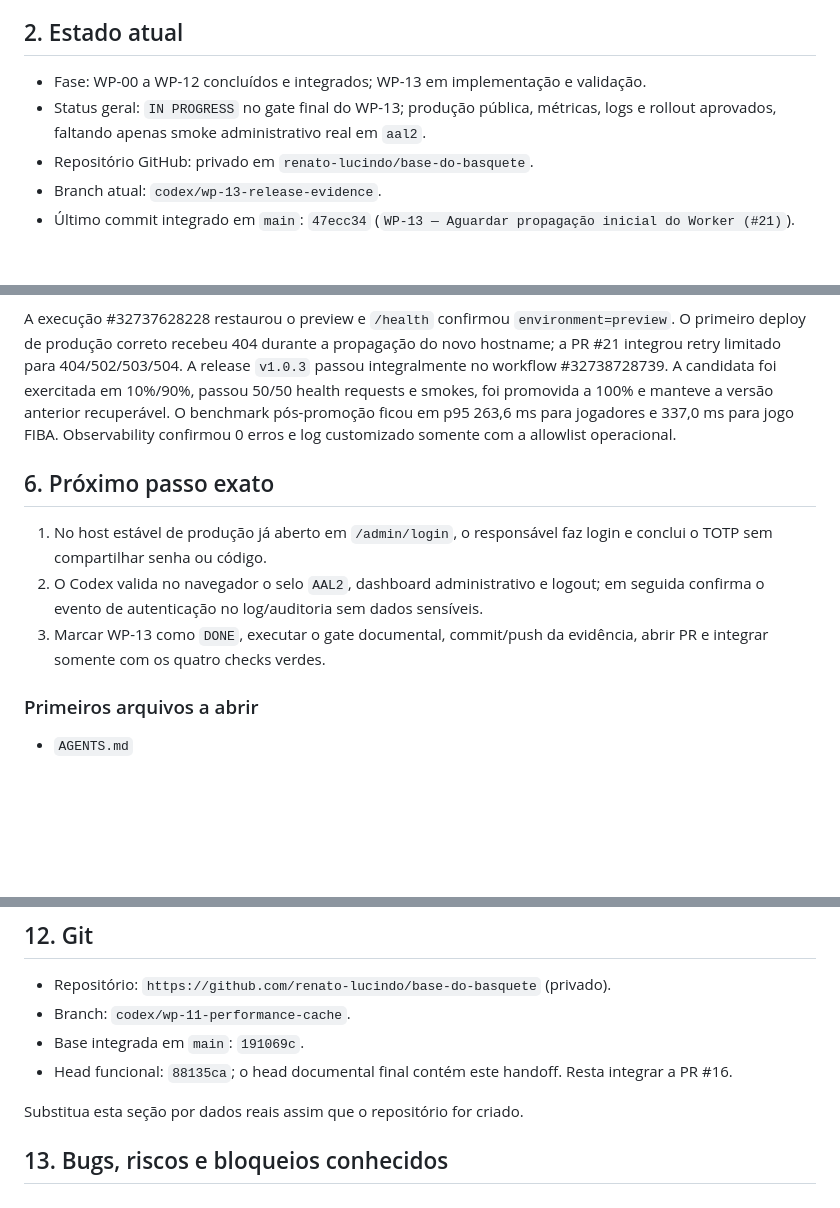
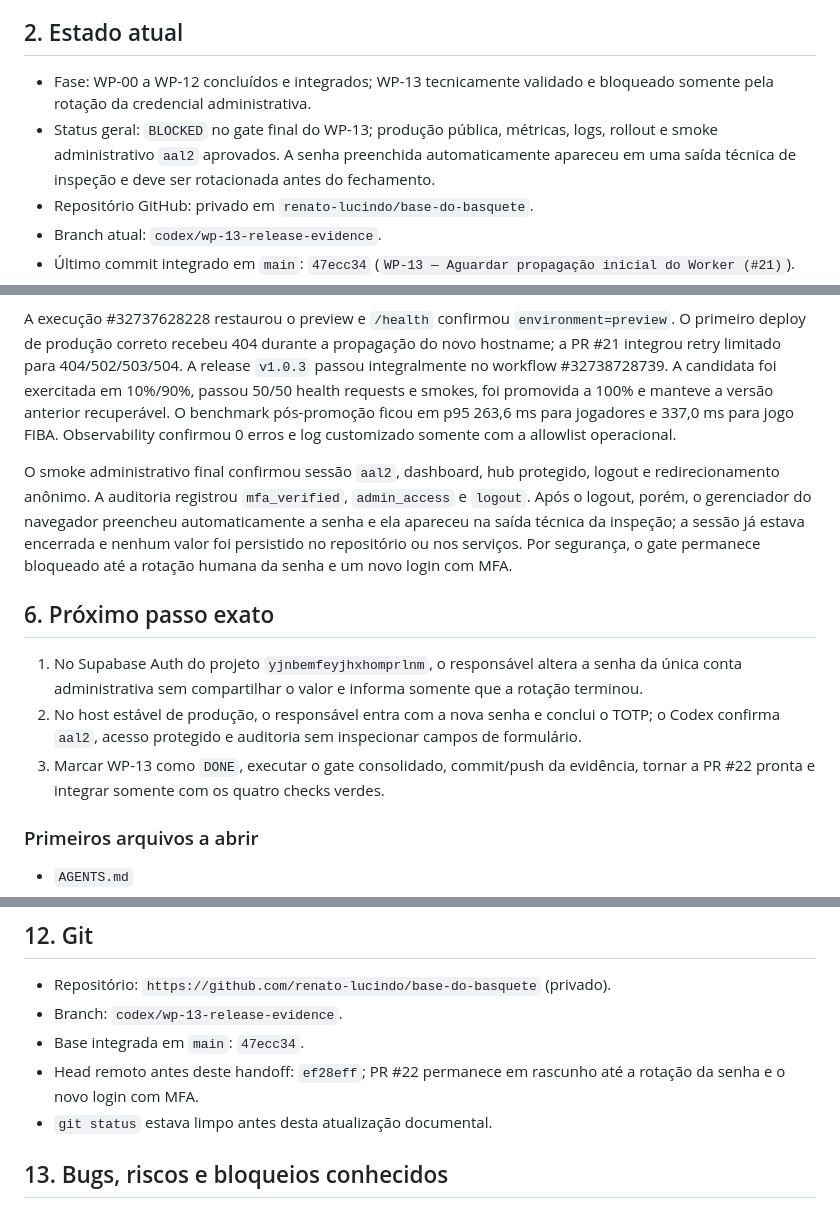
Before and after one commit to renato-lucindo/base-do-basquete, a Markdown page: HANDOFF.md, 3 parts joined by grey strips. GitHub-like rendering; blank space fills up the shorter version.

Commit message:
WIP: require production admin password rotation

```diff
--- a/HANDOFF.md
+++ b/HANDOFF.md
@@ -8,8 +8,8 @@ Construir do zero e publicar a **Base do Basquete**, aplicação web de dados e
 
 ## 2. Estado atual
 
-- Fase: WP-00 a WP-12 concluídos e integrados; WP-13 em implementação e validação.
-- Status geral: `IN PROGRESS` no gate final do WP-13; produção pública, métricas, logs e rollout aprovados, faltando apenas smoke administrativo real em `aal2`.
+- Fase: WP-00 a WP-12 concluídos e integrados; WP-13 tecnicamente validado e bloqueado somente pela rotação da credencial administrativa.
+- Status geral: `BLOCKED` no gate final do WP-13; produção pública, métricas, logs, rollout e smoke administrativo `aal2` aprovados. A senha preenchida automaticamente apareceu em uma saída técnica de inspeção e deve ser rotacionada antes do fechamento.
 - Repositório GitHub: privado em `renato-lucindo/base-do-basquete`.
 - Branch atual: `codex/wp-13-release-evidence`.
 - Último commit integrado em `main`: `47ecc34` (`WP-13 — Aguardar propagação inicial do Worker (#21)`).
@@ -73,11 +73,13 @@ O primeiro job válido, execução #32736328449, passou build e deploy, mas o sm
 
 A execução #32737628228 restaurou o preview e `/health` confirmou `environment=preview`. O primeiro deploy de produção correto recebeu 404 durante a propagação do novo hostname; a PR #21 integrou retry limitado para 404/502/503/504. A release `v1.0.3` passou integralmente no workflow #32738728739. A candidata foi exercitada em 10%/90%, passou 50/50 health requests e smokes, foi promovida a 100% e manteve a versão anterior recuperável. O benchmark pós-promoção ficou em p95 263,6 ms para jogadores e 337,0 ms para jogo FIBA. Observability confirmou 0 erros e log customizado somente com a allowlist operacional.
 
+O smoke administrativo final confirmou sessão `aal2`, dashboard, hub protegido, logout e redirecionamento anônimo. A auditoria registrou `mfa_verified`, `admin_access` e `logout`. Após o logout, porém, o gerenciador do navegador preencheu automaticamente a senha e ela apareceu na saída técnica da inspeção; a sessão já estava encerrada e nenhum valor foi persistido no repositório ou nos serviços. Por segurança, o gate permanece bloqueado até a rotação humana da senha e um novo login com MFA.
+
 ## 6. Próximo passo exato
 
-1. No host estável de produção já aberto em `/admin/login`, o responsável faz login e conclui o TOTP sem compartilhar senha ou código.
-2. O Codex valida no navegador o selo `AAL2`, dashboard administrativo e logout; em seguida confirma o evento de autenticação no log/auditoria sem dados sensíveis.
-3. Marcar WP-13 como `DONE`, executar o gate documental, commit/push da evidência, abrir PR e integrar somente com os quatro checks verdes.
+1. No Supabase Auth do projeto `yjnbemfeyjhxhomprlnm`, o responsável altera a senha da única conta administrativa sem compartilhar o valor e informa somente que a rotação terminou.
+2. No host estável de produção, o responsável entra com a nova senha e conclui o TOTP; o Codex confirma `aal2`, acesso protegido e auditoria sem inspecionar campos de formulário.
+3. Marcar WP-13 como `DONE`, executar o gate consolidado, commit/push da evidência, tornar a PR #22 pronta e integrar somente com os quatro checks verdes.
 
 ### Primeiros arquivos a abrir
 
@@ -223,11 +228,10 @@ CLOUDFLARE_ACCOUNT_ID
 ## 12. Git
 
 - Repositório: `https://github.com/renato-lucindo/base-do-basquete` (privado).
-- Branch: `codex/wp-11-performance-cache`.
-- Base integrada em `main`: `191069c`.
-- Head funcional: `88135ca`; o head documental final contém este handoff. Resta integrar a PR #16.
-
-Substitua esta seção por dados reais assim que o repositório for criado.
+- Branch: `codex/wp-13-release-evidence`.
+- Base integrada em `main`: `47ecc34`.
+- Head remoto antes deste handoff: `ef28eff`; PR #22 permanece em rascunho até a rotação da senha e o novo login com MFA.
+- `git status` estava limpo antes desta atualização documental.
 
 ## 13. Bugs, riscos e bloqueios conhecidos
 
```
Also changed, not shown: other parts of HANDOFF.md (+6 -2 lines), docs/execution/WP-13.md (+16 -2 lines).
